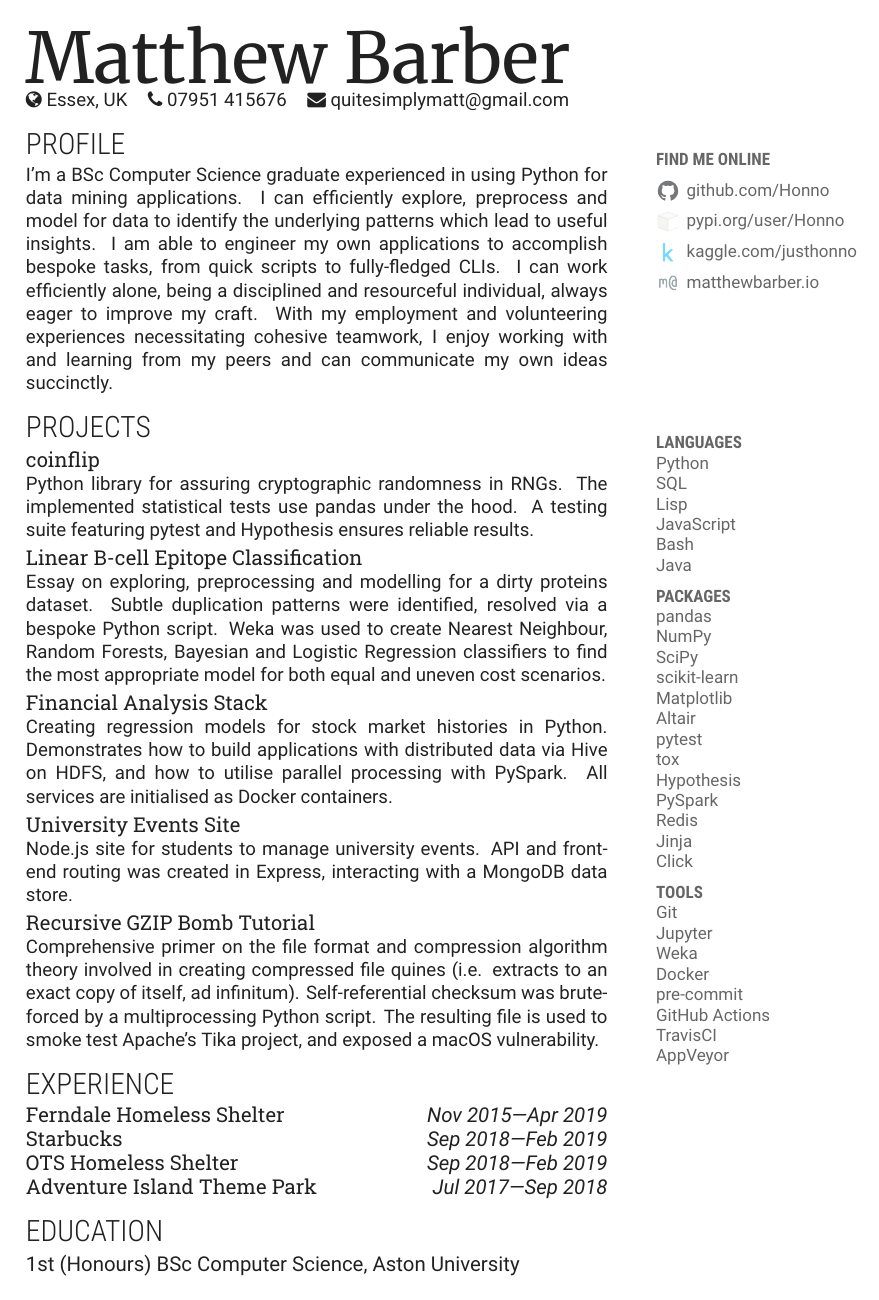
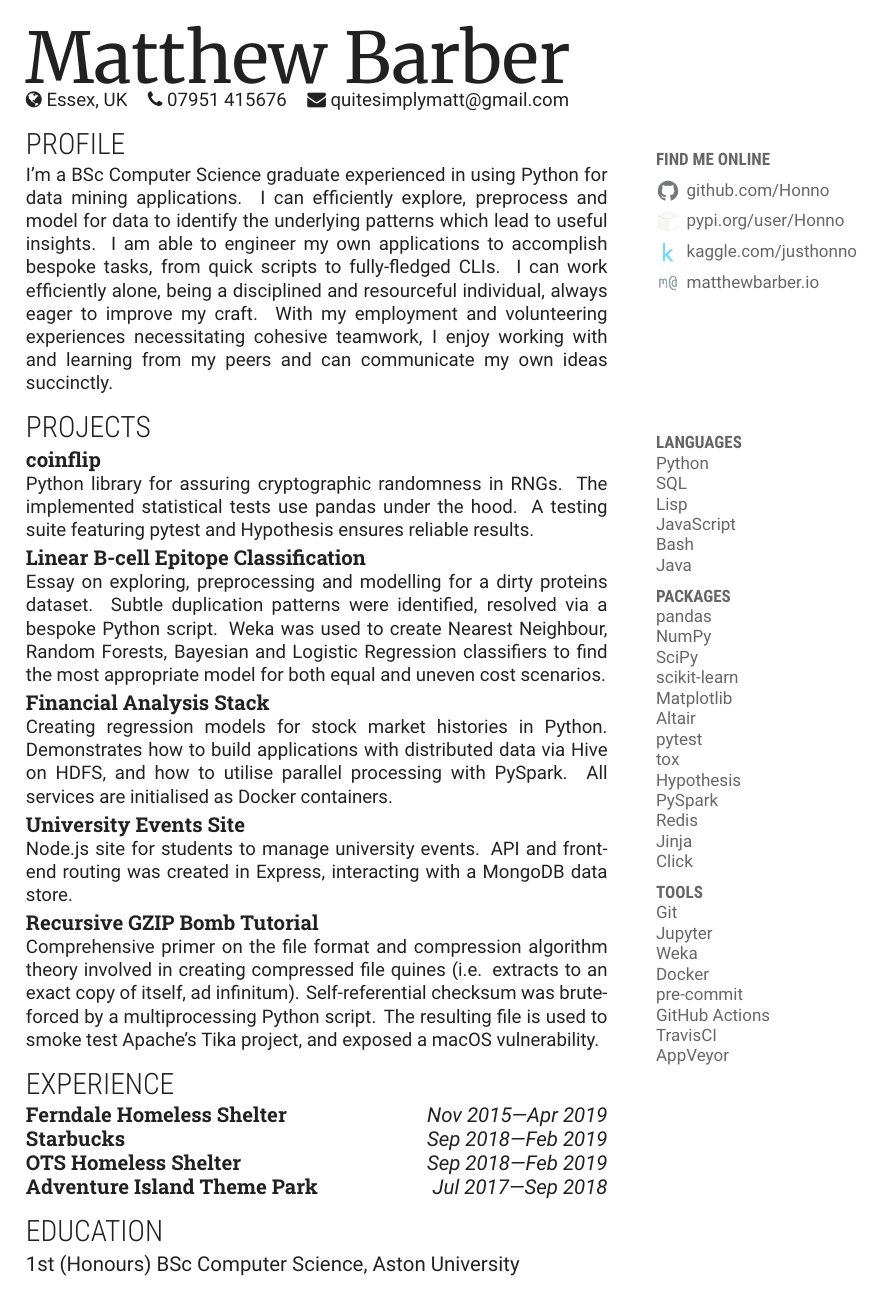
Before and after one commit to honno/cv, a LaTeX CV (matthew-barber-cv.tex): the whole page. Compiled offline with XeLaTeX.

Commit message:
dont use the variable version of roboto slab

```diff
--- a/matthew-barber-cv.tex
+++ b/matthew-barber-cv.tex
@@ -45,7 +45,7 @@
 \setmainfont{Roboto}
 \newfontfamily\sectionfont[Color=primary]{Roboto Condensed}
 \newfontfamily\sectionfontlite[Color=primary]{Roboto Condensed-Light}
-\newfontfamily\subsectionfont[Color=primary]{Roboto Slab}
+\newfontfamily\subsectionfont[Color=primary]{Roboto Slab-Bold}
 \titleformat*{\section}{\LARGE\sectionfontlite}
 \titleformat*{\subsection}{\large\subsectionfont}
 \newcommand{\fakesubsection}[1]{\large{\subsectionfont{#1}}}
```
